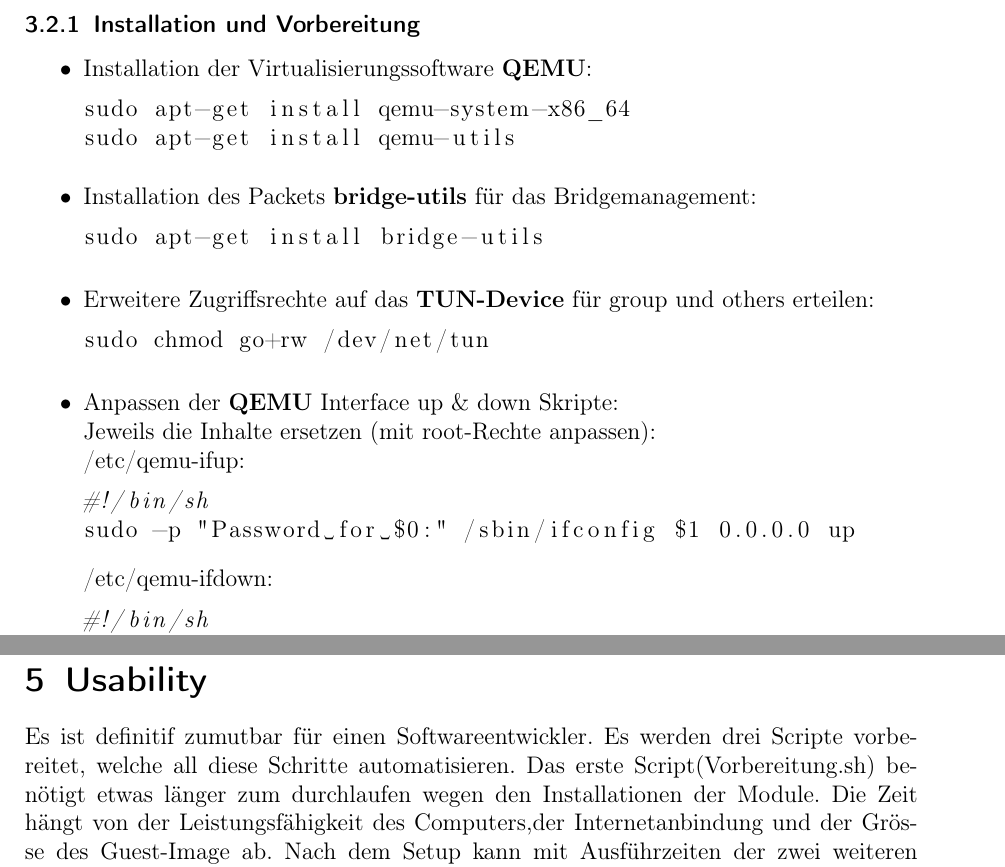
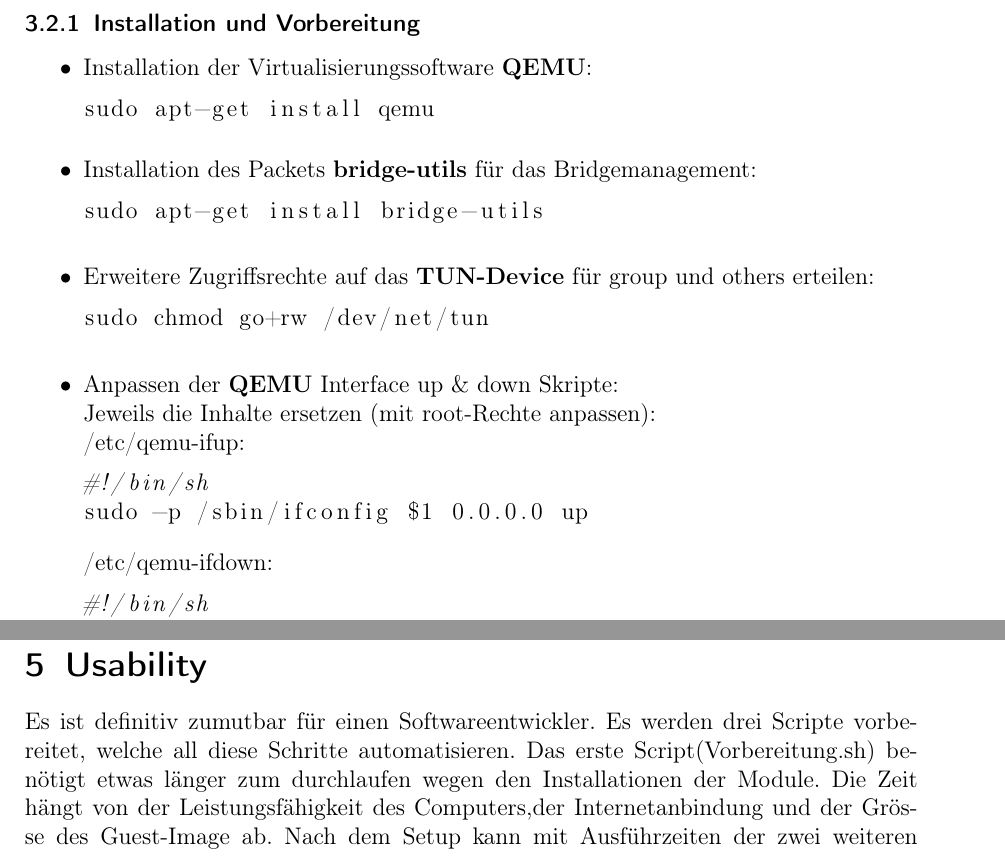
Before and after one commit to develmusa/CldInf-Labs, a LaTeX document (Lab04/Lab04_GiorgioVincenti&SamuelKrieg.tex): two parts of pages 8 and 12 of 12, joined at a grey line, cut so that both start at the same text. Compiled offline with pdfLaTeX.

Commit message:
nah scheiss

```diff
--- a/Lab04/Lab04_GiorgioVincenti&SamuelKrieg.tex
+++ b/Lab04/Lab04_GiorgioVincenti&SamuelKrieg.tex
@@ -268,8 +268,7 @@
 \begin{itemize}
 \item Installation der Virtualisierungssoftware \textbf{QEMU}:
 \begin{lstlisting}
-sudo apt-get install qemu-system-x86_64
-sudo apt-get install qemu-utils
+sudo apt-get install qemu
 \end{lstlisting}
 \item Installation des Packets \textbf{bridge-utils} für das Bridgemanagement:
 \begin{lstlisting}
@@ -292,12 +291,12 @@
 /etc/qemu-ifup:
 \begin{lstlisting}
 #!/bin/sh
-sudo -p "Password for $0:" /sbin/ifconfig $1 0.0.0.0 up
+sudo -p /sbin/ifconfig $1 0.0.0.0 up
 \end{lstlisting}
 /etc/qemu-ifdown:
 \begin{lstlisting}
 #!/bin/sh
-sudo -p "Password for $0:" /sbin/ifconfig $1 down
+sudo -p /sbin/ifconfig $1 down
 \end{lstlisting}
 \end{itemize}
 Die Dateien liegen ebenfalls im Virtualdir/settings Verzeichnis, falls die Userin lieber die Dateien ersetzen möchte, statt diese zu bearbeiten.
@@ -418,7 +417,7 @@
 \newpage
 
 \section{Usability}
-Es ist definitif zumutbar für einen Softwareentwickler. Es werden drei Scripte vorbereitet, welche all diese Schritte automatisieren. Das erste Script(Vorbereitung.sh) benötigt etwas länger zum durchlaufen wegen den Installationen der Module. Die Zeit hängt von der Leistungsfähigkeit des Computers,der Internetanbindung und der Grösse des Guest-Image ab. Nach dem Setup kann mit Ausführzeiten der zwei weiteren Scripts(StartenDerVMs.sh \& NetworkSettings.sh) kleiner 1min gerechnet werden.
+Es ist definitiv zumutbar für einen Softwareentwickler. Es werden drei Scripte vorbereitet, welche all diese Schritte automatisieren. Das erste Script(Vorbereitung.sh) benötigt etwas länger zum durchlaufen wegen den Installationen der Module. Die Zeit hängt von der Leistungsfähigkeit des Computers,der Internetanbindung und der Grösse des Guest-Image ab. Nach dem Setup kann mit Ausführzeiten der zwei weiteren Scripts(StartenDerVMs.sh \& NetworkSettings.sh) kleiner 1min gerechnet werden.
 
 \section{3-Tier Modell auf anderen Host}
 Die Frage ist jetzt, ob das 3-Tier Modell auf einem beliebigem (oder einen anderen Host) gemäss dieser Anleitung betrieben werden kann.
```
